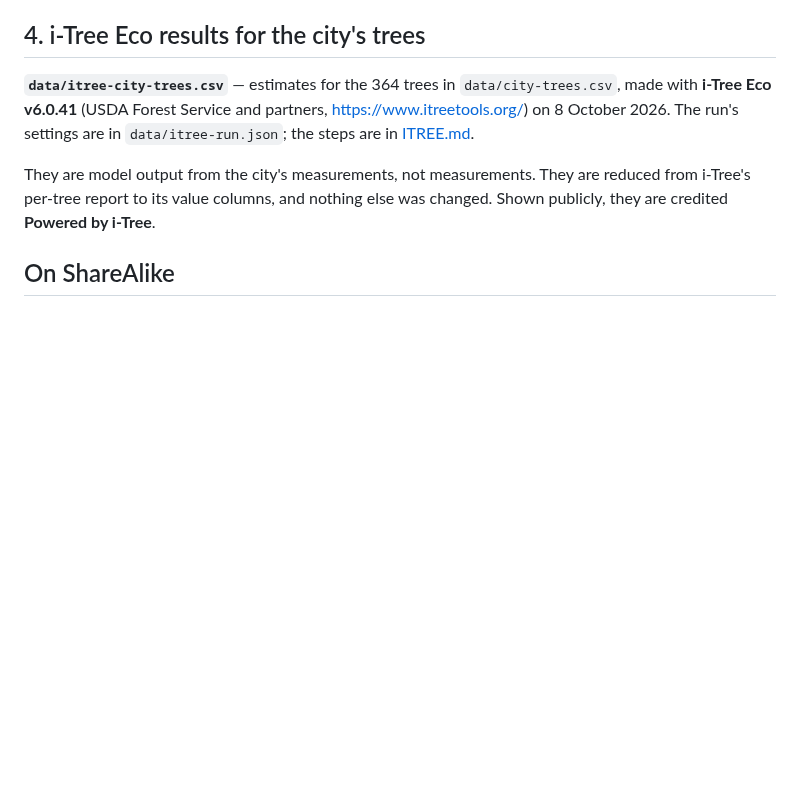
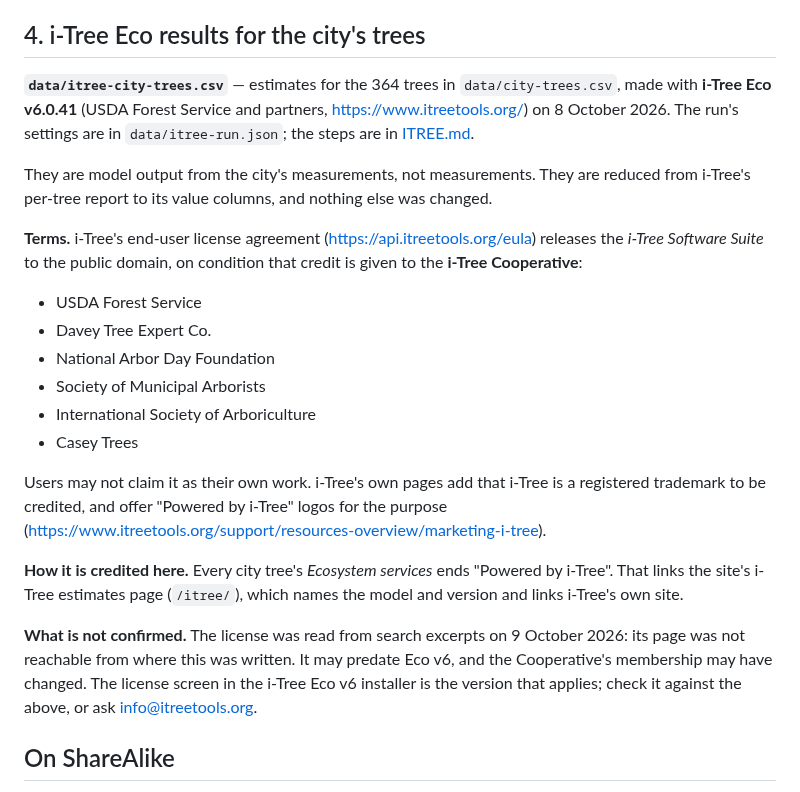
Before and after one commit to durodriguez/Florestas_VT, a Markdown page: data/SOURCES.md, the part around the change. Rendered like a GitHub page; blank space fills up the shorter version.

Commit message:
i-Tree license: credit the Cooperative; flag the data clause
SOURCES.md names the i-Tree Cooperative the license asks to be credited,
says how the site credits i-Tree, and records that the license was read
from excerpts and should be checked against the Eco v6 installer.

To-do 7: before UVM's own inventory goes through i-Tree, clear with
Grounds that the license treats model input as public-domain data.

Co-Authored-By: Claude Opus 5.5 <noreply@anthropic.com>
Claude-Session: https://claude.ai/code/session_01YHYs8h5v35E9nmh7snfX4e

```diff
--- a/data/SOURCES.md
+++ b/data/SOURCES.md
@@ -84,7 +84,34 @@ settings are in `data/itree-run.json`; the steps are in
 
 They are model output from the city's measurements, not measurements. They are
 reduced from i-Tree's per-tree report to its value columns, and nothing else
-was changed. Shown publicly, they are credited **Powered by i-Tree**.
+was changed.
+
+**Terms.** i-Tree's end-user license agreement
+(<https://api.itreetools.org/eula>) releases the *i-Tree Software Suite* to
+the public domain, on condition that credit is given to the **i-Tree
+Cooperative**:
+
+- USDA Forest Service
+- Davey Tree Expert Co.
+- National Arbor Day Foundation
+- Society of Municipal Arborists
+- International Society of Arboriculture
+- Casey Trees
+
+Users may not claim it as their own work. i-Tree's own pages add that i-Tree
+is a registered trademark to be credited, and offer "Powered by i-Tree" logos
+for the purpose
+(<https://www.itreetools.org/support/resources-overview/marketing-i-tree>).
+
+**How it is credited here.** Every city tree's *Ecosystem services* ends
+"Powered by i-Tree". That links the site's i-Tree estimates page (`/itree/`),
+which names the model and version and links i-Tree's own site.
+
+**What is not confirmed.** The license was read from search excerpts on
+9 October 2026: its page was not reachable from where this was written. It may
+predate Eco v6, and the Cooperative's membership may have changed. The license
+screen in the i-Tree Eco v6 installer is the version that applies; check it
+against the above, or ask info@itreetools.org.
 
 ## On ShareAlike
 
```
Also changed, not shown: docs/TODO.md (+11 -0 lines).
